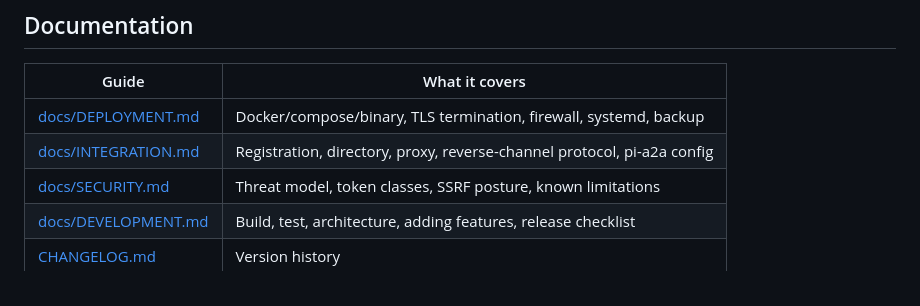
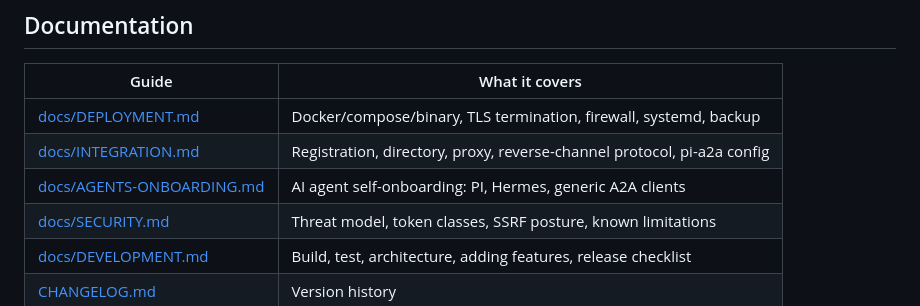
Before and after one commit to bacnh85/a2a-switchboard, a Markdown page: README.md, the part around the change. Rendered like a GitHub page.

Commit message:
docs: add AI agent onboarding guide (PI, Hermes, generic A2A)

```diff
--- a/README.md
+++ b/README.md
@@ -101,6 +101,7 @@ curl -X POST http://127.0.0.1:9920/peer/hermes/ \
 |---|---|
 | [docs/DEPLOYMENT.md](docs/DEPLOYMENT.md) | Docker/compose/binary, TLS termination, firewall, systemd, backup |
 | [docs/INTEGRATION.md](docs/INTEGRATION.md) | Registration, directory, proxy, reverse-channel protocol, pi-a2a config |
+| [docs/AGENTS-ONBOARDING.md](docs/AGENTS-ONBOARDING.md) | AI agent self-onboarding: PI, Hermes, generic A2A clients |
 | [docs/SECURITY.md](docs/SECURITY.md) | Threat model, token classes, SSRF posture, known limitations |
 | [docs/DEVELOPMENT.md](docs/DEVELOPMENT.md) | Build, test, architecture, adding features, release checklist |
 | [CHANGELOG.md](CHANGELOG.md) | Version history |
```
Also changed, not shown: docs/AGENTS-ONBOARDING.md (added, +190 -0 lines).
